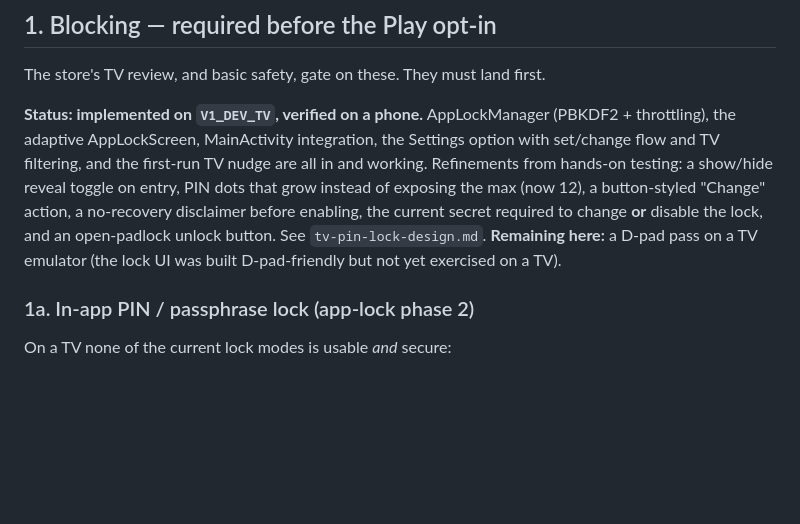
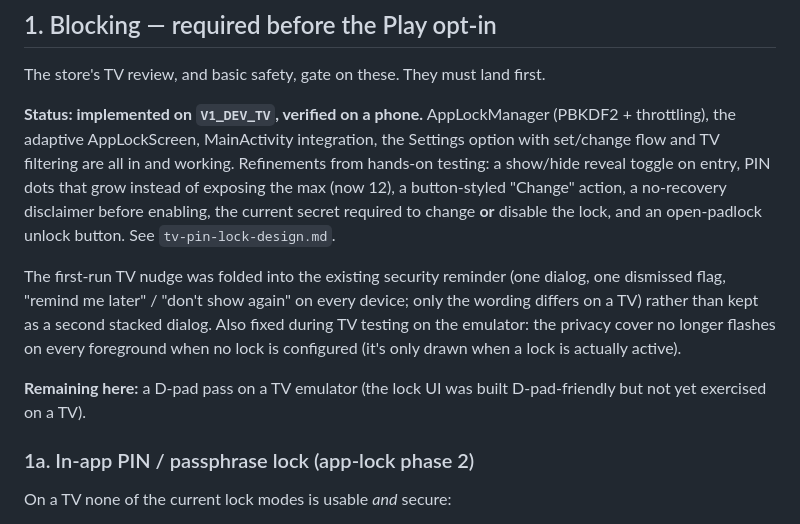
Before and after one commit to payne1982/sshborg, a Markdown page: docs/tv-support-plan.md, the part around the change. Rendered like a GitHub page; blank space fills up the shorter version.

Commit message:
TV plan: record the nudge unification and privacy-cover fix
Co-Authored-By: Claude Opus 4.8 <noreply@anthropic.com>

```diff
--- a/docs/tv-support-plan.md
+++ b/docs/tv-support-plan.md
@@ -22,13 +22,22 @@ The store's TV review, and basic safety, gate on these. They must land first.
 
 **Status: implemented on `V1_DEV_TV`, verified on a phone.** AppLockManager
 (PBKDF2 + throttling), the adaptive AppLockScreen, MainActivity integration, the
-Settings option with set/change flow and TV filtering, and the first-run TV
-nudge are all in and working. Refinements from hands-on testing: a show/hide
-reveal toggle on entry, PIN dots that grow instead of exposing the max (now 12),
-a button-styled "Change" action, a no-recovery disclaimer before enabling, the
-current secret required to change **or** disable the lock, and an open-padlock
-unlock button. See `tv-pin-lock-design.md`. **Remaining here:** a D-pad pass on a
-TV emulator (the lock UI was built D-pad-friendly but not yet exercised on a TV).
+Settings option with set/change flow and TV filtering are all in and working.
+Refinements from hands-on testing: a show/hide reveal toggle on entry, PIN dots
+that grow instead of exposing the max (now 12), a button-styled "Change" action,
+a no-recovery disclaimer before enabling, the current secret required to change
+**or** disable the lock, and an open-padlock unlock button. See
+`tv-pin-lock-design.md`.
+
+The first-run TV nudge was folded into the existing security reminder (one
+dialog, one dismissed flag, "remind me later" / "don't show again" on every
+device; only the wording differs on a TV) rather than kept as a second stacked
+dialog. Also fixed during TV testing on the emulator: the privacy cover no
+longer flashes on every foreground when no lock is configured (it's only drawn
+when a lock is actually active).
+
+**Remaining here:** a D-pad pass on a TV emulator (the lock UI was built
+D-pad-friendly but not yet exercised on a TV).
 
 ### 1a. In-app PIN / passphrase lock (app-lock phase 2)
 
```
